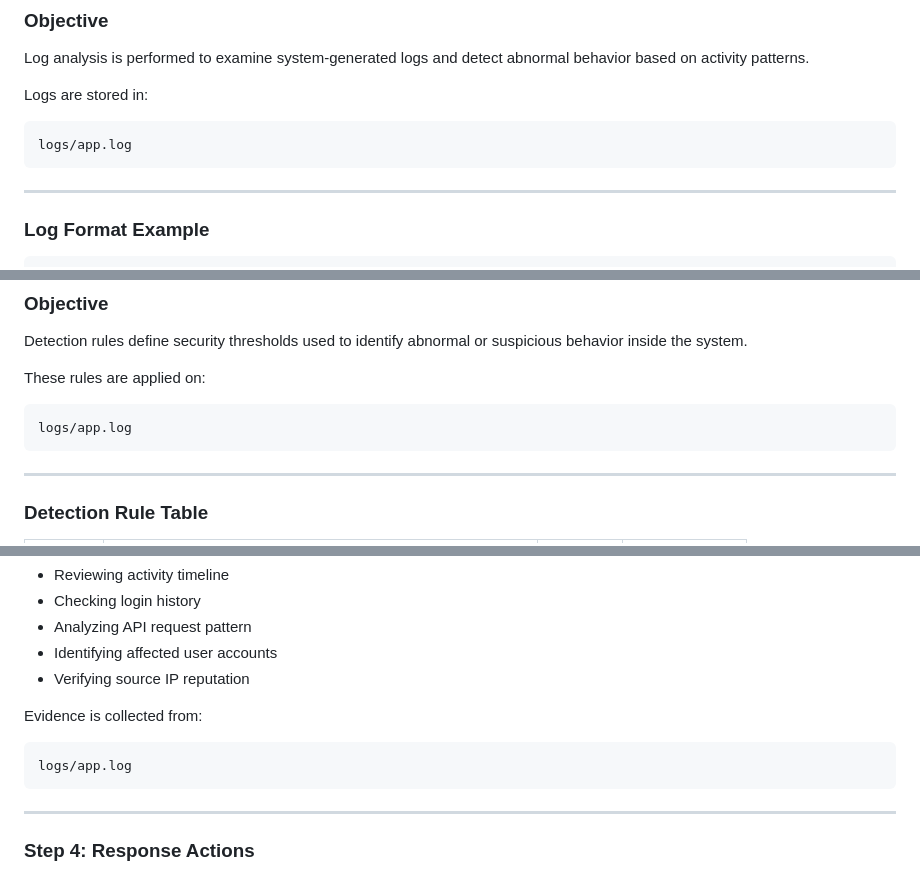
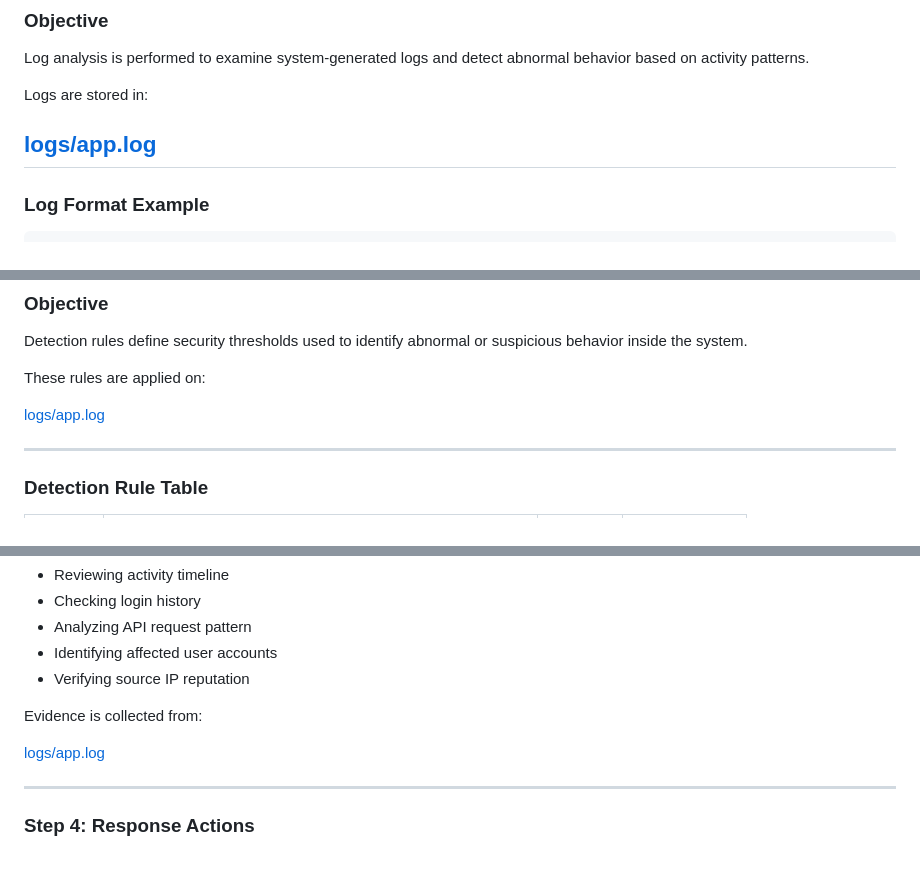
Before and after one commit to monxcode/Security-Monitoring, a Markdown page: README.md, 3 parts joined by grey strips. GitHub-like rendering.

````diff
--- a/README.md
+++ b/README.md
@@ -221,10 +221,7 @@ Log analysis is performed to examine system-generated logs and detect abnormal b
 
 Logs are stored in:
 
-```
-logs/app.log
-```
-
+[logs/app.log](/logs/app.log)
 ---
 
 ### Log Format Example
@@ -270,9 +267,7 @@ Detection rules define security thresholds used to identify abnormal or suspicio
 
 These rules are applied on:
 
-```
-logs/app.log
-```
+[logs/app.log](/logs/app.log)
 
 ---
 
@@ -485,9 +480,7 @@ Investigation includes:
 
 Evidence is collected from:
 
-```
-logs/app.log
-```
+[logs/app.log](/logs/app.log)
 
 ---
 
````
Also changed, not shown: other parts of README.md (+1 -1 lines).
